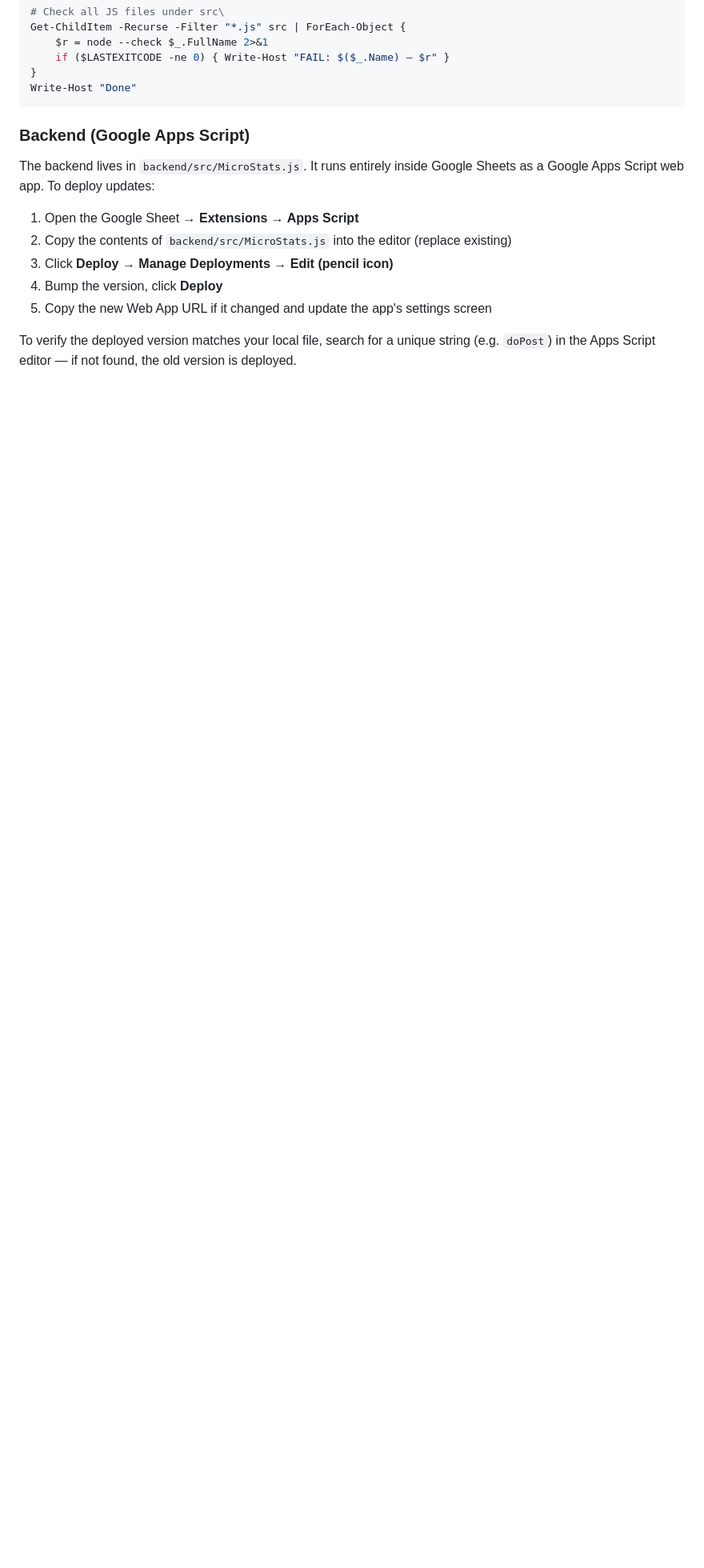
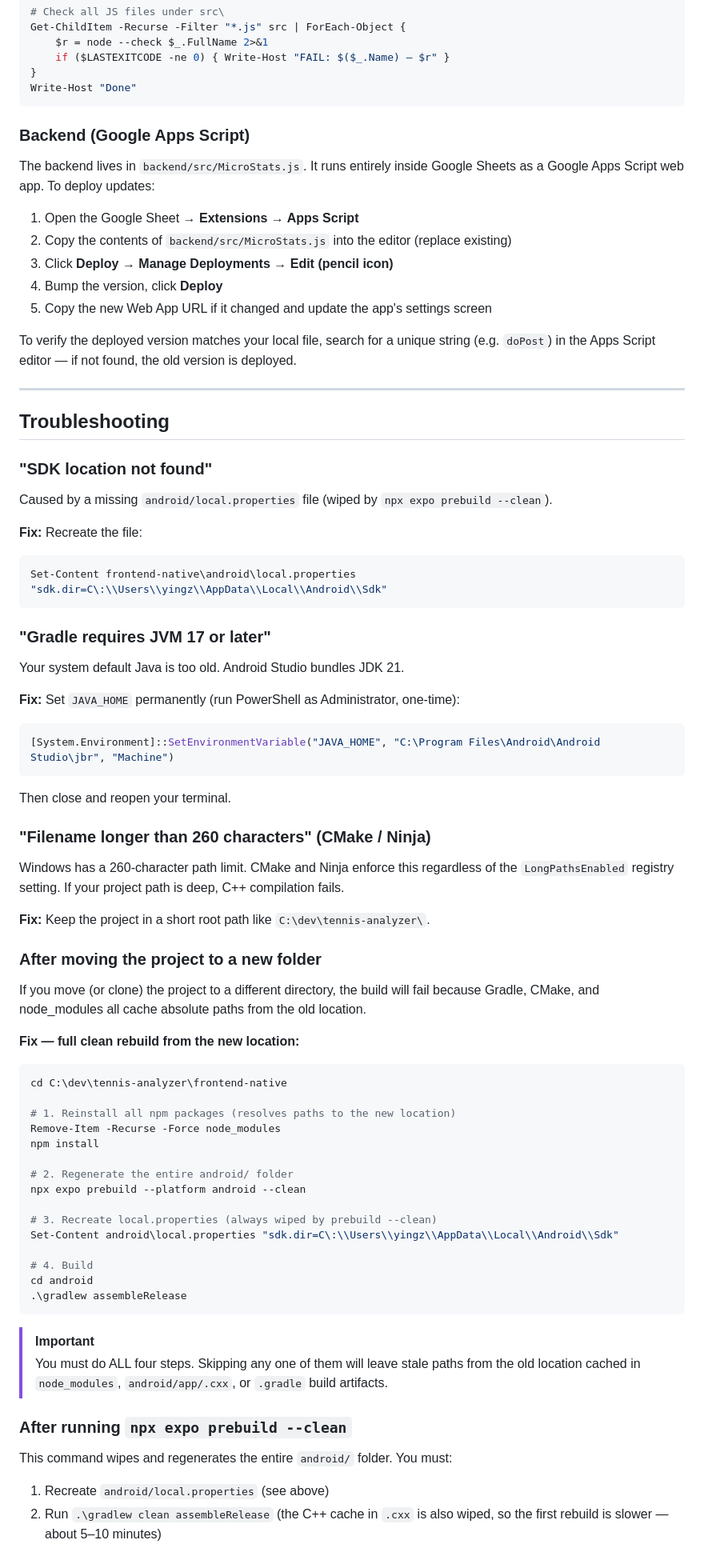
Before and after one commit to GamePointAnalytics/tennis-analyzer, a Markdown page: README.md, the part around one of its changes. Shown at 80% size. Drawn GitHub-style; blank space fills up the shorter version.

````diff
--- a/README.md
+++ b/README.md
@@ -127,3 +136,68 @@ as a Google Apps Script web app. To deploy updates:
 
 To verify the deployed version matches your local file, search for a unique string
 (e.g. `doPost`) in the Apps Script editor — if not found, the old version is deployed.
+
+---
+
+## Troubleshooting
+
+### "SDK location not found"
+
+Caused by a missing `android/local.properties` file (wiped by `npx expo prebuild --clean`).
+
+**Fix:** Recreate the file:
+```powershell
+Set-Content frontend-native\android\local.properties "sdk.dir=C\:\\Users\\yingz\\AppData\\Local\\Android\\Sdk"
+```
+
+### "Gradle requires JVM 17 or later"
+
+Your system default Java is too old. Android Studio bundles JDK 21.
+
+**Fix:** Set `JAVA_HOME` permanently (run PowerShell as Administrator, one-time):
+```powershell
+[System.Environment]::SetEnvironmentVariable("JAVA_HOME", "C:\Program Files\Android\Android Studio\jbr", "Machine")
+```
+Then close and reopen your terminal.
+
+### "Filename longer than 260 characters" (CMake / Ninja)
+
+Windows has a 260-character path limit. CMake and Ninja enforce this regardless of the
+`LongPathsEnabled` registry setting. If your project path is deep, C++ compilation fails.
+
+**Fix:** Keep the project in a short root path like `C:\dev\tennis-analyzer\`.
+
+### After moving the project to a new folder
+
+If you move (or clone) the project to a different directory, the build will fail because
+Gradle, CMake, and node_modules all cache absolute paths from the old location.
+
+**Fix — full clean rebuild from the new location:**
+```powershell
+cd C:\dev\tennis-analyzer\frontend-native
+
+# 1. Reinstall all npm packages (resolves paths to the new location)
+Remove-Item -Recurse -Force node_modules
+npm install
+
+# 2. Regenerate the entire android/ folder
+npx expo prebuild --platform android --clean
+
+# 3. Recreate local.properties (always wiped by prebuild --clean)
+Set-Content android\local.properties "sdk.dir=C\:\\Users\\yingz\\AppData\\Local\\Android\\Sdk"
+
+# 4. Build
+cd android
+.\gradlew assembleRelease
+```
+
+> [!IMPORTANT]
+> You must do ALL four steps. Skipping any one of them will leave stale paths from the
+> old location cached in `node_modules`, `android/app/.cxx`, or `.gradle` build artifacts.
+
+### After running `npx expo prebuild --clean`
+
+This command wipes and regenerates the entire `android/` folder. You must:
+1. Recreate `android/local.properties` (see above)
+2. Run `.\gradlew clean assembleRelease` (the C++ cache in `.cxx` is also wiped,
+   so the first rebuild is slower — about 5–10 minutes)
````
Also changed, not shown: other parts of README.md (+9 -0 lines), FAQ.md (added, +289 -0 lines), project_build_history.md (added, +119 -0 lines), frontend-native/assets/android-icon-monochrome.png, frontend-native/assets/favicon.png, frontend-native/assets/icon.png, frontend-native/assets/splash.png (added), 8 other files.
